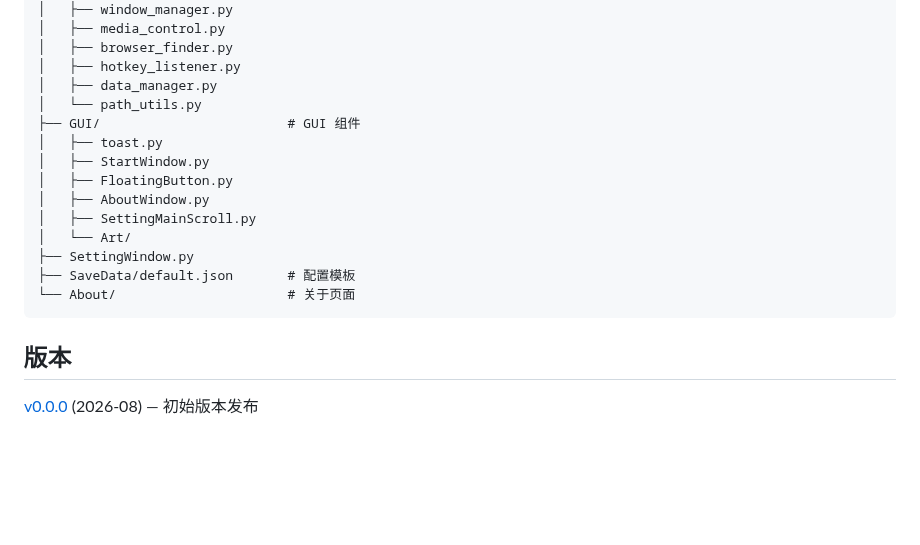
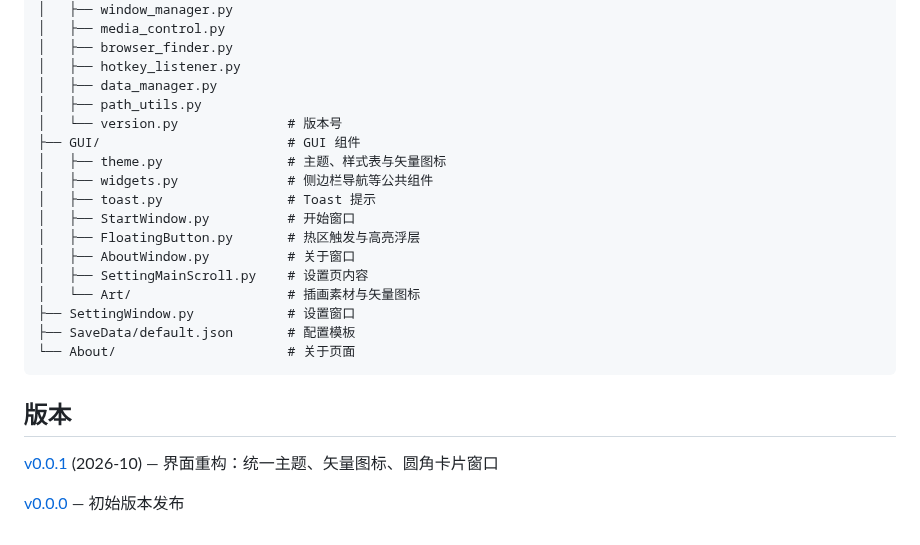
Before and after one commit to Imgreenhand/ClassMovieEasyWatch, a Markdown page: README.md, the part around one of its changes. Rendered like a GitHub page; blank space fills up the shorter version.

````diff
--- a/README.md
+++ b/README.md
@@ -101,19 +117,24 @@ ClassMovieEasyWatch/
 │   ├── browser_finder.py
 │   ├── hotkey_listener.py
 │   ├── data_manager.py
-│   └── path_utils.py
+│   ├── path_utils.py
+│   └── version.py              # 版本号
 ├── GUI/                        # GUI 组件
-│   ├── toast.py
-│   ├── StartWindow.py
-│   ├── FloatingButton.py
-│   ├── AboutWindow.py
-│   ├── SettingMainScroll.py
-│   └── Art/
-├── SettingWindow.py
+│   ├── theme.py                # 主题、样式表与矢量图标
+│   ├── widgets.py              # 侧边栏导航等公共组件
+│   ├── toast.py                # Toast 提示
+│   ├── StartWindow.py          # 开始窗口
+│   ├── FloatingButton.py       # 热区触发与高亮浮层
+│   ├── AboutWindow.py          # 关于窗口
+│   ├── SettingMainScroll.py    # 设置页内容
+│   └── Art/                    # 插画素材与矢量图标
+├── SettingWindow.py            # 设置窗口
 ├── SaveData/default.json       # 配置模板
 └── About/                      # 关于页面
 ```
 
 ## 版本
 
-[v0.0.0](https://github.com/Imgreenhand/ClassMovieEasyWatch/releases) (2026-08) — 初始版本发布
+[v0.0.1](https://github.com/Imgreenhand/ClassMovieEasyWatch/releases) (2026-10) — 界面重构：统一主题、矢量图标、圆角卡片窗口
+
+[v0.0.0](https://github.com/Imgreenhand/ClassMovieEasyWatch/releases/tag/0.0.0) — 初始版本发布
````
Also changed, not shown: other parts of README.md (+20 -4 lines), ReadMeNeed/AboutP.png (added), ReadMeNeed/KeyP.png, ReadMeNeed/MenuP.png, ReadMeNeed/SettingP.png, ReadMeNeed/StartP.png, ReadMeNeed/exeP.png.
